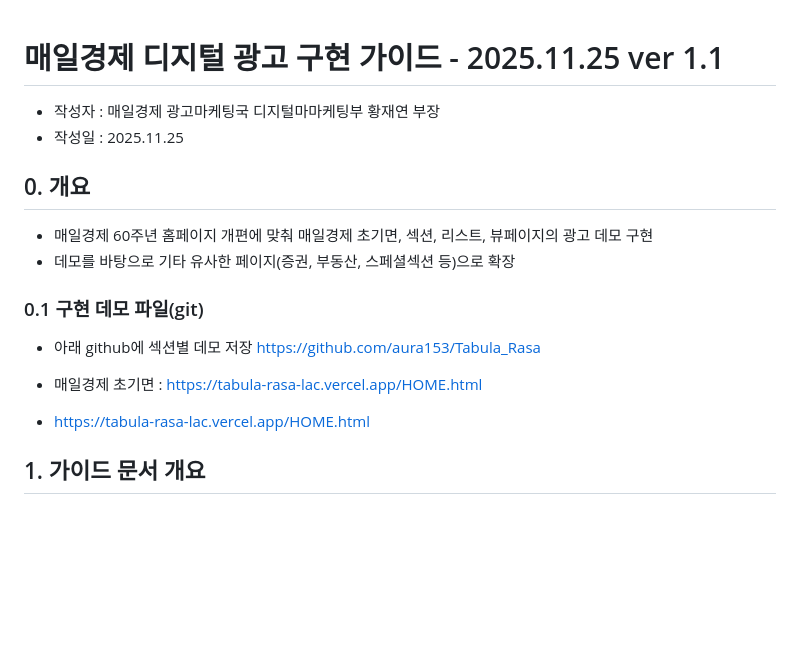
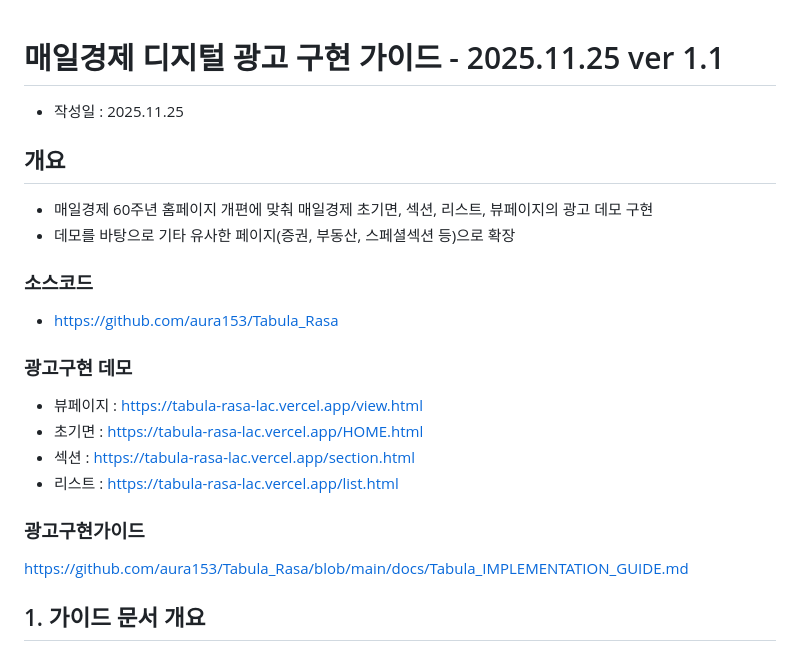
Before and after one commit to aura153/Tabula_Rasa, a Markdown page: docs/Tabula_IMPLEMENTATION_GUIDE.md, the part around the change. GitHub-like rendering; blank space fills up the shorter version.

Commit message:
2025.11.25 개요 추가

```diff
--- a/docs/Tabula_IMPLEMENTATION_GUIDE.md
+++ b/docs/Tabula_IMPLEMENTATION_GUIDE.md
@@ -1,17 +1,21 @@
 # 매일경제 디지털 광고 구현 가이드 - 2025.11.25 ver 1.1
-- 작성자 : 매일경제 광고마케팅국 디지털마마케팅부 황재연 부장
 - 작성일 : 2025.11.25
 
-## 0. 개요
+## 개요
 - 매일경제 60주년 홈페이지 개편에 맞춰 매일경제 초기면, 섹션, 리스트, 뷰페이지의 광고 데모 구현
 - 데모를 바탕으로 기타 유사한 페이지(증권, 부동산, 스페셜섹션 등)으로 확장
 
-### 0.1 구현 데모 파일(git)
-- 아래 github에 섹션별 데모 저장
-https://github.com/aura153/Tabula_Rasa
+### 소스코드
+- https://github.com/aura153/Tabula_Rasa
 
-- 매일경제 초기면 : https://tabula-rasa-lac.vercel.app/HOME.html
-- https://tabula-rasa-lac.vercel.app/HOME.html
+### 광고구현 데모
+- 뷰페이지 : https://tabula-rasa-lac.vercel.app/view.html
+- 초기면 : https://tabula-rasa-lac.vercel.app/HOME.html
+- 섹션 : https://tabula-rasa-lac.vercel.app/section.html
+- 리스트 : https://tabula-rasa-lac.vercel.app/list.html
+
+### 광고구현가이드
+https://github.com/aura153/Tabula_Rasa/blob/main/docs/Tabula_IMPLEMENTATION_GUIDE.md
 
 
 
```
